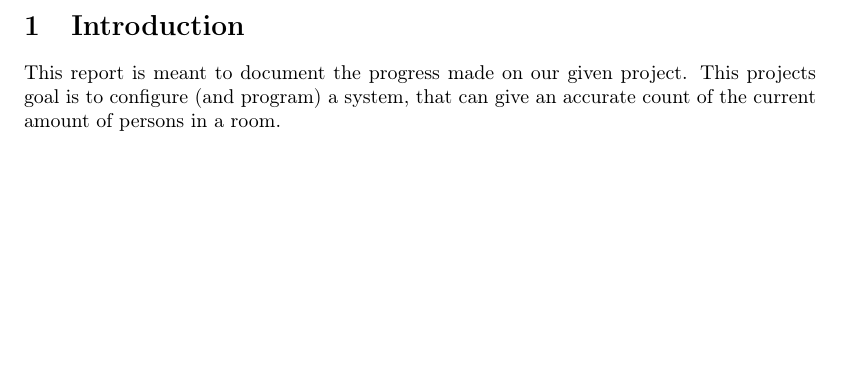
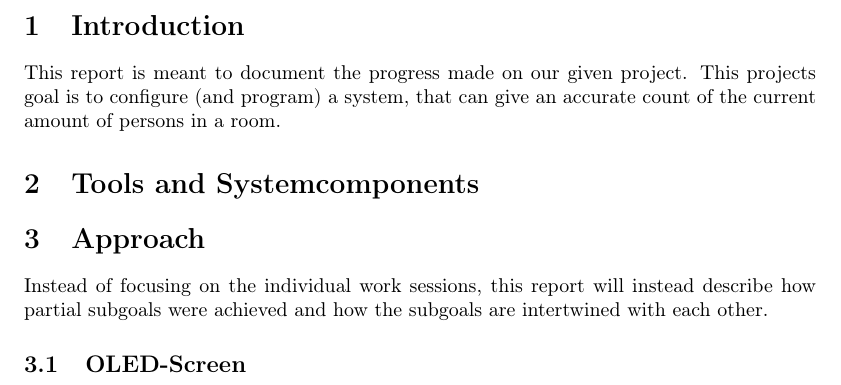
Before and after one commit to Stixxl/iot-report, a LaTeX document (paper.tex): part of page 3 of 3, cut so that both start at the same text, the shorter picture padded with empty space. Compiled offline with pdfLaTeX.

Commit message:
start work on sections "tools" and "approach"

```diff
--- a/paper.tex
+++ b/paper.tex
@@ -71,6 +71,11 @@
 \begin{sloppypar}
 \section{Introduction}
 This report is meant to document the progress made on our given project. This projects goal is to configure (and program) a system, that can give an accurate count of the current amount of persons in a room.
+\section{Tools and Systemcomponents}
+
+\section{Approach}
+Instead of focusing on the individual work sessions, this report will instead describe how partial subgoals were achieved and how the subgoals are intertwined with each other.
+\subsection{OLED-Screen}
 \newpage
 % Sources
 \printbibliography
```
